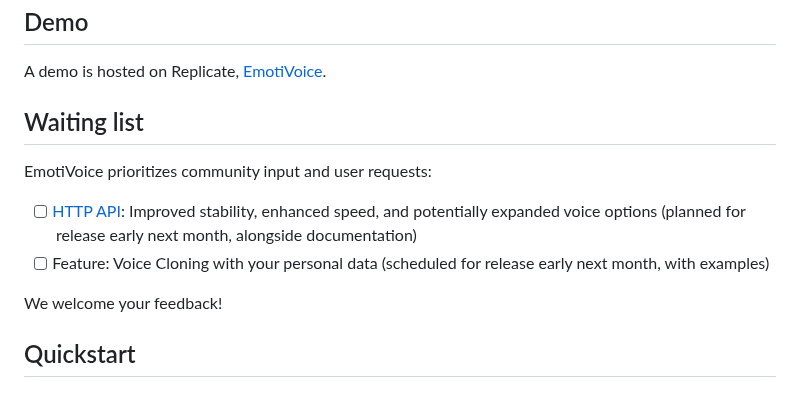
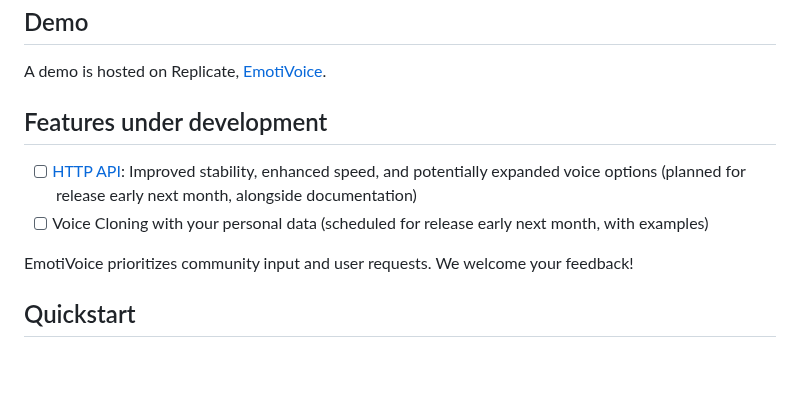
Before and after one commit to netease-youdao/EmotiVoice, a Markdown page: README.md, the part around the change. GitHub-like rendering; blank space fills up the shorter version.

```diff
--- a/README.md
+++ b/README.md
@@ -32,16 +32,12 @@ Here are a few samples that EmotiVoice generates:
 
 A demo is hosted on Replicate, [EmotiVoice](https://replicate.com/bramhooimeijer/emotivoice).
 
-## Waiting list
-
-EmotiVoice prioritizes community input and user requests:
+## Features under development
 
 - [ ] [HTTP API](https://github.com/netease-youdao/EmotiVoice/wiki/HTTP-API): Improved stability, enhanced speed, and potentially expanded voice options (planned for release early next month, alongside documentation)
-- [ ] Feature: Voice Cloning with your personal data (scheduled for release early next month, with examples)
+- [ ] Voice Cloning with your personal data (scheduled for release early next month, with examples)
 
-We welcome your feedback!
-
-
+EmotiVoice prioritizes community input and user requests. We welcome your feedback!
 
 ## Quickstart
 
```
